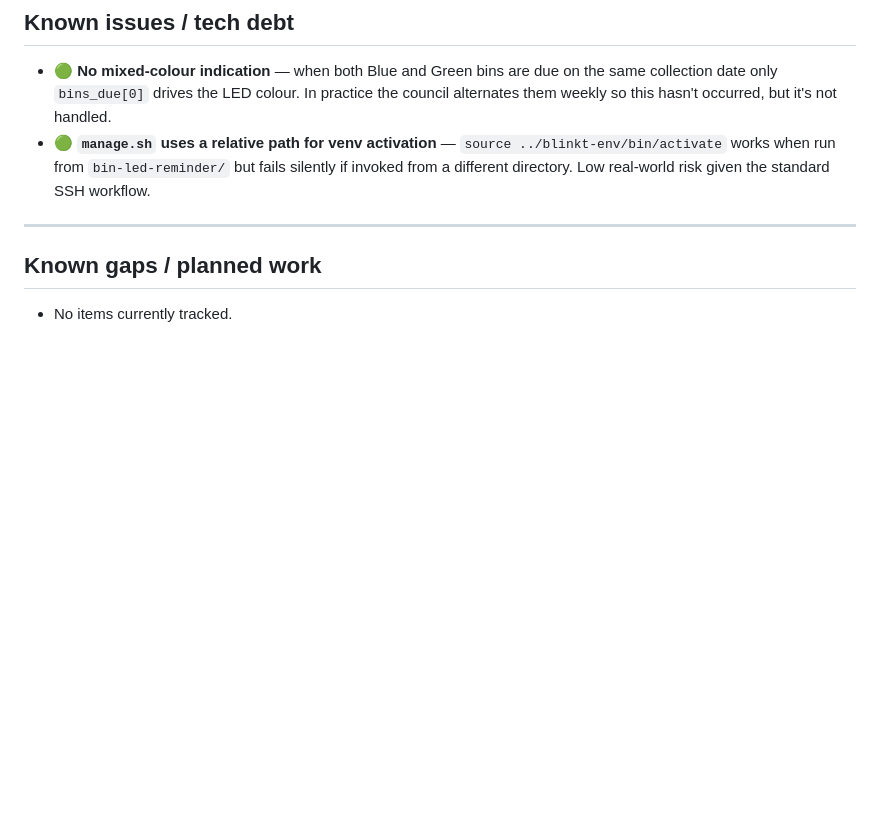
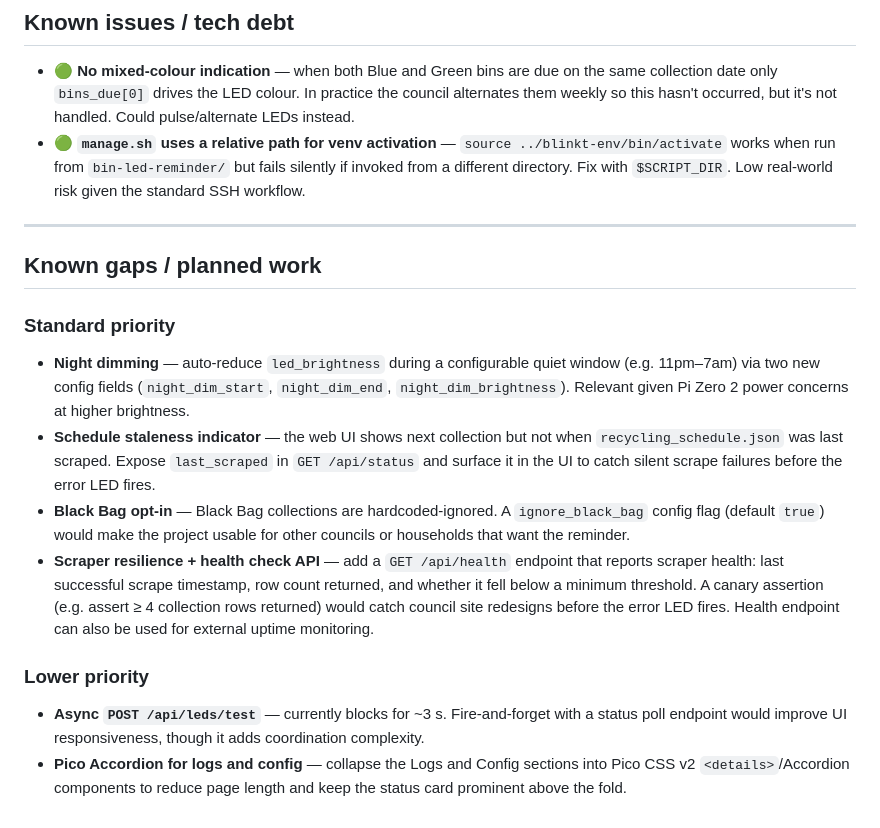
Before and after one commit to steven-rolph/bin-led-reminder, a Markdown page: CLAUDE.md, the part around the change. GitHub-like rendering; blank space fills up the shorter version.

Commit message:
docs: add tech debt and roadmap items to CLAUDE.md

```diff
--- a/CLAUDE.md
+++ b/CLAUDE.md
@@ -246,14 +246,41 @@ is slow and can OOM on the Pi Zero 2.
 - 🟢 **No mixed-colour indication** — when both Blue and Green bins are due on
   the same collection date only `bins_due[0]` drives the LED colour. In practice
   the council alternates them weekly so this hasn't occurred, but it's not
-  handled.
+  handled. Could pulse/alternate LEDs instead.
 - 🟢 **`manage.sh` uses a relative path for venv activation** — `source
   ../blinkt-env/bin/activate` works when run from `bin-led-reminder/` but fails
-  silently if invoked from a different directory. Low real-world risk given the
-  standard SSH workflow.
+  silently if invoked from a different directory. Fix with `$SCRIPT_DIR`. Low
+  real-world risk given the standard SSH workflow.
 
 ---
 
 ## Known gaps / planned work
 
-- No items currently tracked.
+### Standard priority
+
+- **Night dimming** — auto-reduce `led_brightness` during a configurable quiet
+  window (e.g. 11pm–7am) via two new config fields (`night_dim_start`,
+  `night_dim_end`, `night_dim_brightness`). Relevant given Pi Zero 2 power
+  concerns at higher brightness.
+- **Schedule staleness indicator** — the web UI shows next collection but not
+  when `recycling_schedule.json` was last scraped. Expose `last_scraped` in
+  `GET /api/status` and surface it in the UI to catch silent scrape failures
+  before the error LED fires.
+- **Black Bag opt-in** — Black Bag collections are hardcoded-ignored. A
+  `ignore_black_bag` config flag (default `true`) would make the project usable
+  for other councils or households that want the reminder.
+- **Scraper resilience + health check API** — add a `GET /api/health` endpoint
+  that reports scraper health: last successful scrape timestamp, row count
+  returned, and whether it fell below a minimum threshold. A canary assertion
+  (e.g. assert ≥ 4 collection rows returned) would catch council site redesigns
+  before the error LED fires. Health endpoint can also be used for external
+  uptime monitoring.
+
+### Lower priority
+
+- **Async `POST /api/leds/test`** — currently blocks for ~3 s. Fire-and-forget
+  with a status poll endpoint would improve UI responsiveness, though it adds
+  coordination complexity.
+- **Pico Accordion for logs and config** — collapse the Logs and Config sections
+  into Pico CSS v2 `<details>`/Accordion components to reduce page length and
+  keep the status card prominent above the fold.
```
